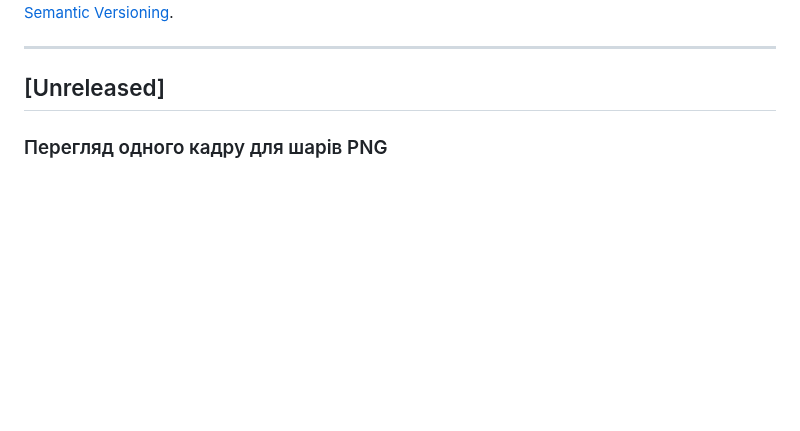
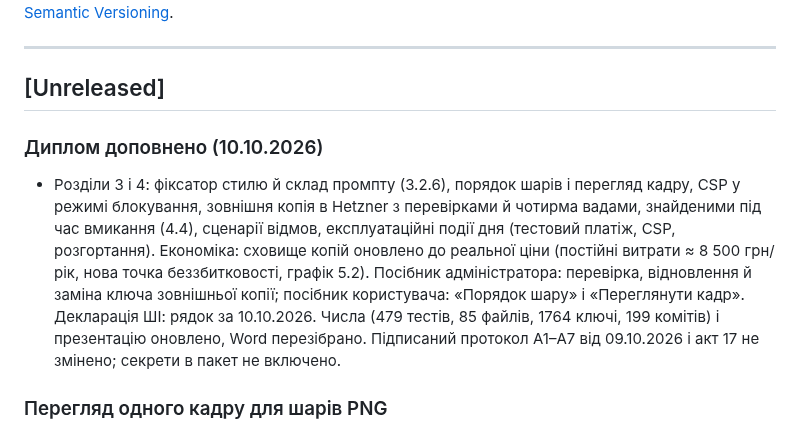
Before and after one commit to ech2corrosionrrd/series-studio, a Markdown page: CHANGELOG.md, the part around the change. Rendered like a GitHub page; blank space fills up the shorter version.

Commit message:
docs: документацію доповнено й розширено (зовнішня копія, CSP, шари, styleLock, економіка, посібники), Word і презентацію перезібрано
Co-Authored-By: Claude Sonnet 5.5 <noreply@anthropic.com>

```diff
--- a/CHANGELOG.md
+++ b/CHANGELOG.md
@@ -8,6 +8,9 @@
 ---
 
 ## [Unreleased]
+
+### Диплом доповнено (10.10.2026)
+- Розділи 3 і 4: фіксатор стилю й склад промпту (3.2.6), порядок шарів і перегляд кадру, CSP у режимі блокування, зовнішня копія в Hetzner з перевірками й чотирма вадами, знайденими під час вмикання (4.4), сценарії відмов, експлуатаційні події дня (тестовий платіж, CSP, розгортання). Економіка: сховище копій оновлено до реальної ціни (постійні витрати ≈ 8 500 грн/рік, нова точка беззбитковості, графік 5.2). Посібник адміністратора: перевірка, відновлення й заміна ключа зовнішньої копії; посібник користувача: «Порядок шару» і «Переглянути кадр». Декларація ШІ: рядок за 10.10.2026. Числа (479 тестів, 85 файлів, 1764 ключі, 199 комітів) і презентацію оновлено, Word перезібрано. Підписаний протокол А1–А7 від 09.10.2026 і акт 17 не змінено; секрети в пакет не включено.
 
 ### Перегляд одного кадру для шарів PNG
 - У картці «Шари PNG» кнопка «Переглянути кадр» (поле «Номер кадру»): складає одне видання в пам'яті, показує його й нічого не зберігає. Працює і для гібриду («Накласти на» набір), і для складання на базі. Кадр побайтово збігається з тим, що дасть повне складання. API: `preview` у `POST /api/compose` (docs/API.md).
```
